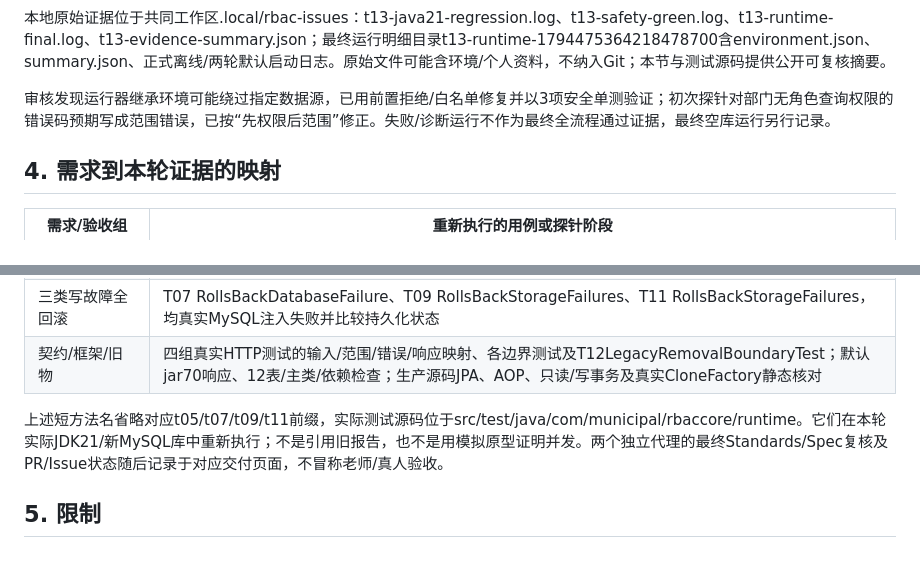
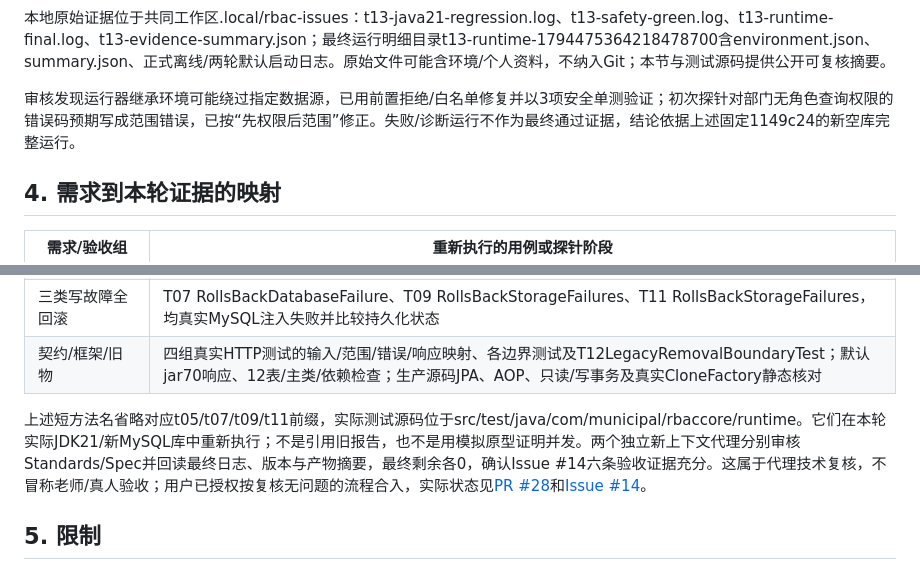
Before and after one commit to minxuanbo/ooad-course-project, a Markdown page: docs/acceptance/T13.md, 2 parts joined by grey strips. GitHub-like rendering.

Commit message:
docs(rbac): finalize T13 independent review and acceptance checklist

```diff
--- a/docs/acceptance/T13.md
+++ b/docs/acceptance/T13.md
@@ -54,7 +54,7 @@ Java子进程只接收白名单OS变量及精确核实的RBAC配置；额外Spri
 
 本地原始证据位于共同工作区.local/rbac-issues：t13-java21-regression.log、t13-safety-green.log、t13-runtime-final.log、t13-evidence-summary.json；最终运行明细目录t13-runtime-1794475364218478700含environment.json、summary.json、正式离线/两轮默认启动日志。原始文件可能含环境/个人资料，不纳入Git；本节与测试源码提供公开可复核摘要。
 
-审核发现运行器继承环境可能绕过指定数据源，已用前置拒绝/白名单修复并以3项安全单测验证；初次探针对部门无角色查询权限的错误码预期写成范围错误，已按“先权限后范围”修正。失败/诊断运行不作为最终全流程通过证据，最终空库运行另行记录。
+审核发现运行器继承环境可能绕过指定数据源，已用前置拒绝/白名单修复并以3项安全单测验证；初次探针对部门无角色查询权限的错误码预期写成范围错误，已按“先权限后范围”修正。失败/诊断运行不作为最终通过证据，结论依据上述固定1149c24的新空库完整运行。
 
 ## 4. 需求到本轮证据的映射
 
@@ -69,7 +69,7 @@ Java子进程只接收白名单OS变量及精确核实的RBAC配置；额外Spri
 | 三类写故障全回滚 | T07 RollsBackDatabaseFailure、T09 RollsBackStorageFailures、T11 RollsBackStorageFailures，均真实MySQL注入失败并比较持久化状态 |
 | 契约/框架/旧物 | 四组真实HTTP测试的输入/范围/错误/响应映射、各边界测试及T12LegacyRemovalBoundaryTest；默认jar70响应、12表/主类/依赖检查；生产源码JPA、AOP、只读/写事务及真实CloneFactory静态核对 |
 
-上述短方法名省略对应t05/t07/t09/t11前缀，实际测试源码位于src/test/java/com/municipal/rbaccore/runtime。它们在本轮实际JDK21/新MySQL库中重新执行；不是引用旧报告，也不是用模拟原型证明并发。两个独立代理的最终Standards/Spec复核及PR/Issue状态随后记录于对应交付页面，不冒称老师/真人验收。
+上述短方法名省略对应t05/t07/t09/t11前缀，实际测试源码位于src/test/java/com/municipal/rbaccore/runtime。它们在本轮实际JDK21/新MySQL库中重新执行；不是引用旧报告，也不是用模拟原型证明并发。两个独立新上下文代理分别审核Standards/Spec并回读最终日志、版本与产物摘要，最终剩余各0，确认Issue #14六条验收证据充分。这属于代理技术复核，不冒称老师/真人验收；用户已授权按复核无问题的流程合入，实际状态见[PR #28](https://github.com/minxuanbo/ooad-course-project/pull/28)和[Issue #14](https://github.com/minxuanbo/ooad-course-project/issues/14)。
 
 ## 5. 限制
 
```
Also changed, not shown: docs/rbac-rectification/RBAC整改任务清单.md (+6 -6 lines).
